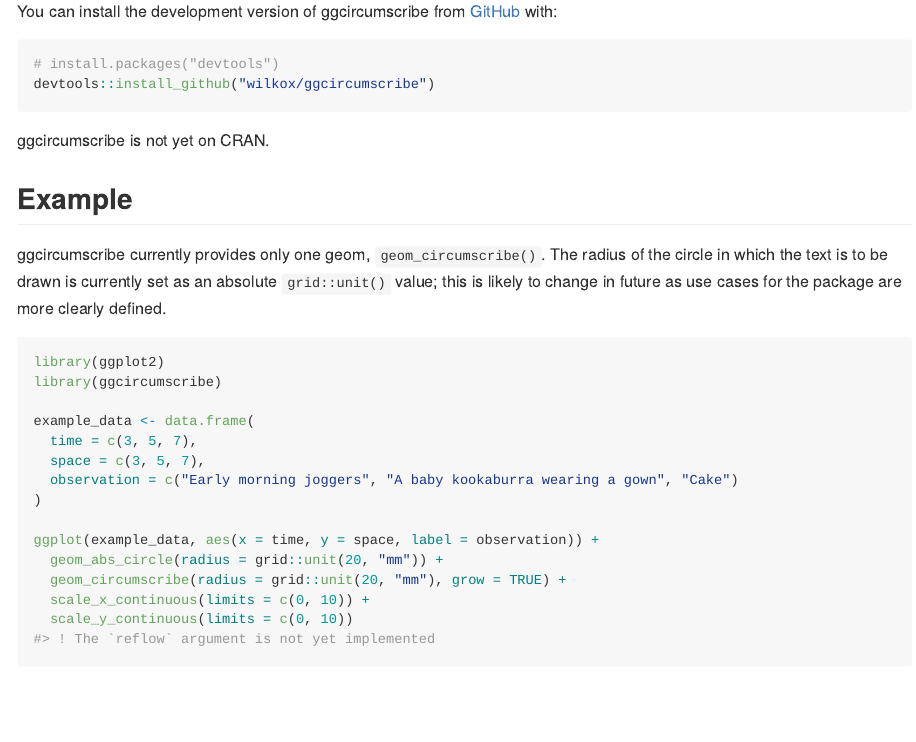
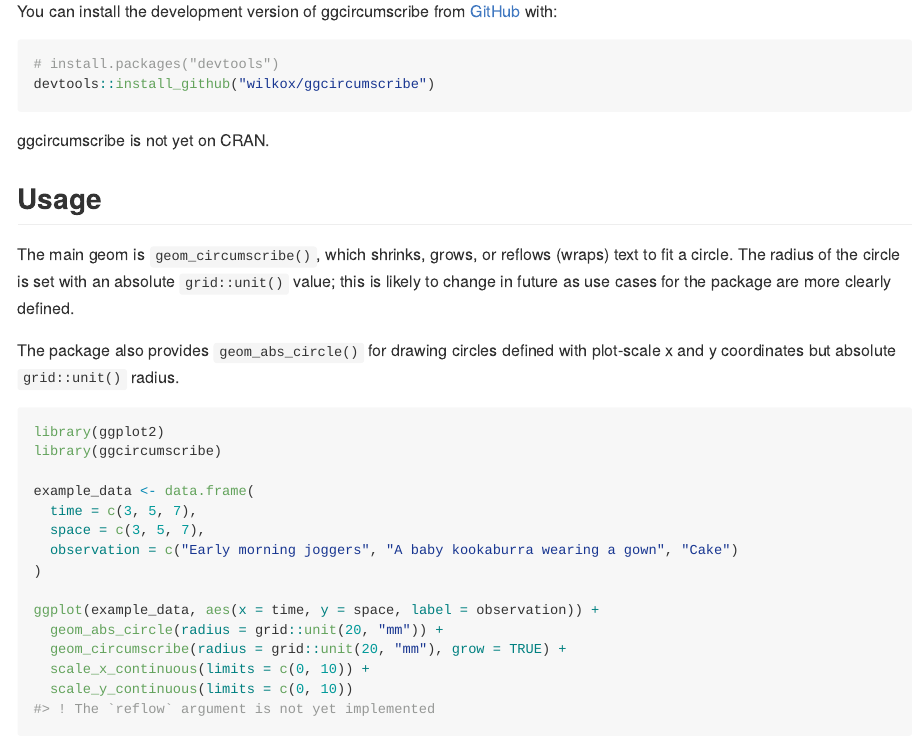
Before and after one commit to wilkox/ggcircumscribe, an R Markdown document (README.Rmd): the page in a window 1100 px wide, from 250 px down. The pictures show the output file README.md that the author committed with the source, drawn offline in the style of GitHub; badge pictures from the web are left out.

Commit message:
Expand README

````diff
--- a/README.Rmd
+++ b/README.Rmd
@@ -34,9 +34,11 @@ devtools::install_github("wilkox/ggcircumscribe")
 
 ggcircumscribe is not yet on CRAN.
 
-## Example
+## Usage
 
-ggcircumscribe currently provides only one geom, `geom_circumscribe()`. The radius of the circle in which the text is to be drawn is currently set as an absolute `grid::unit()` value; this is likely to change in future as use cases for the package are more clearly defined.
+The main geom is `geom_circumscribe()`, which shrinks, grows, or reflows (wraps) text to fit a circle. The radius of the circle is set with an absolute `grid::unit()` value; this is likely to change in future as use cases for the package are more clearly defined.
+
+The package also provides `geom_abs_circle()` for drawing circles defined with plot-scale x and y coordinates but absolute `grid::unit()` radius.
 
 ```{r example}
 library(ggplot2)
````
Also changed, not shown: README.md.
